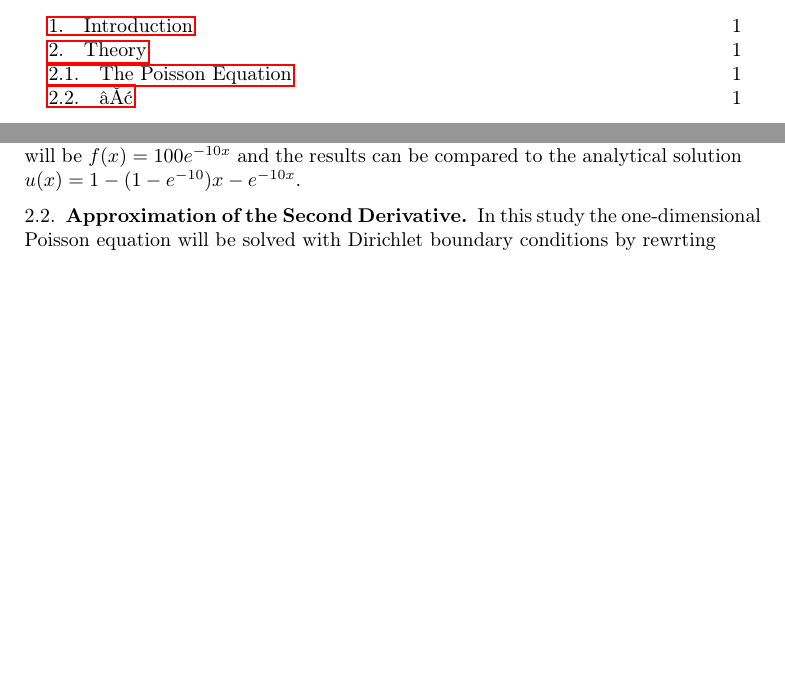
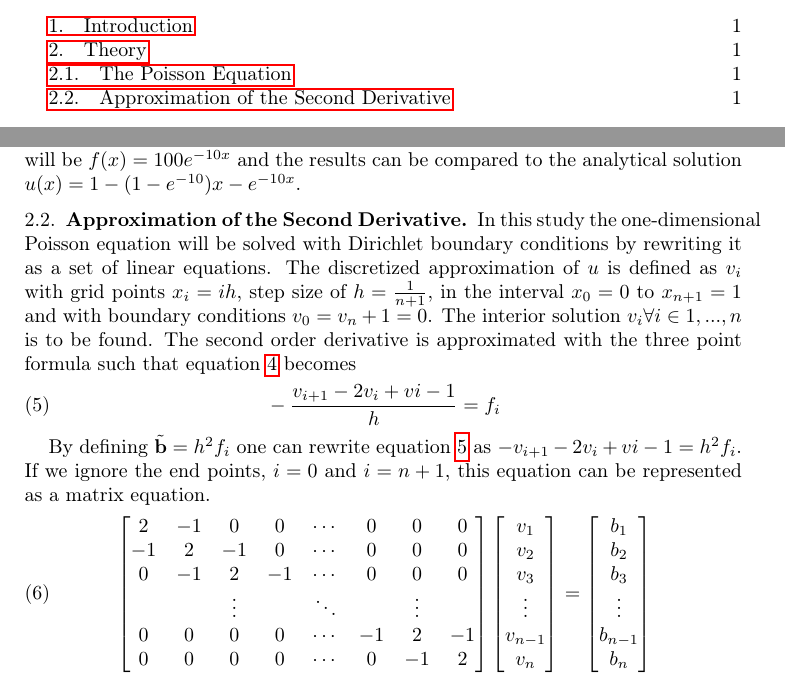
Before and after one commit to gregwinther/FYS3150-ComputationalPhysics, a LaTeX paper (Project1/article/article.tex): two parts of pages 1 and 2 of 2, joined at a grey line, cut so that both start at the same text, the shorter picture padded with empty space. The pictures show the PDF file Project1/article/article.pdf that the author committed with the source.

Commit message:
Theory part almost done

```diff
--- a/Project1/article/article.tex
+++ b/Project1/article/article.tex
@@ -41,12 +41,20 @@ By substituting $\Phi(r)=\phi(r)/r$ the Poisson equation is reduced to
 \end{equation}
 and by letting $\phi \rightarrow u$ and $r \rightarrow x$ one is left with the very simple equation
 \begin{equation}
--u''(x)=f(x)
+-u''(x)=f(x) \label{eq:2nd}
 \end{equation}
 
 The inhomogenous term $f$, or source term, is given by the charge distribution $\rho$ multiplied by $r$ and the constant $-4\pi$. In this study, however, the source term will be $f(x)=100e^{-10x}$ and the results can be compared to the analytical solution $u(x)=1-(1-e^{-10})x-e^{-10x}$.
 
 
 \subsection{Approximation of the Second Derivative}
-In this study the one-dimensional Poisson equation will be solved with Dirichlet boundary conditions by rewrting
+In this study the one-dimensional Poisson equation will be solved with Dirichlet boundary conditions by rewriting it as a set of linear equations. The discretized approximation of $u$ is defined as $v_i$ with grid points $x_i=ih$, step size of $h=\frac{1}{n+1}$, in the interval $x_0=0$ to $x_{n+1}=1$ and with boundary conditions $v_0=v_n+1=0$. The interior solution $v_i \forall i \in {1,...,n}$ is to be found. The second order derivative is approximated with the three point formula such that equation \ref{eq:2nd} becomes
+\begin{equation}
+-\frac{v_{i+1}-2v_i+v{i-1}}{h²}=f_i \label{eq:2approx}
+\end{equation}
 
+By defining $\tilde{\vb{b}}=h^2f_i$ one can rewrite equation \ref{eq:2approx} as $-v_{i+1}-2v_i+v{i-1}=h^2f_i$. If we ignore the end points, $i=0$ and $i=n+1$, this equation can be represented as a matrix equation.
+\begin{equation}
+\begin{bmatrix}
+2 & -1 & 0 & 0 & \cdots & 0 & 0 & 0 \\
+-1 & 2 & -1 & 0 & \cdots & 0 & 0 & 0 \\
```
Also changed, not shown: Project1/article/article.pdf, Project1/article/article.tex (22 more changed lines).
